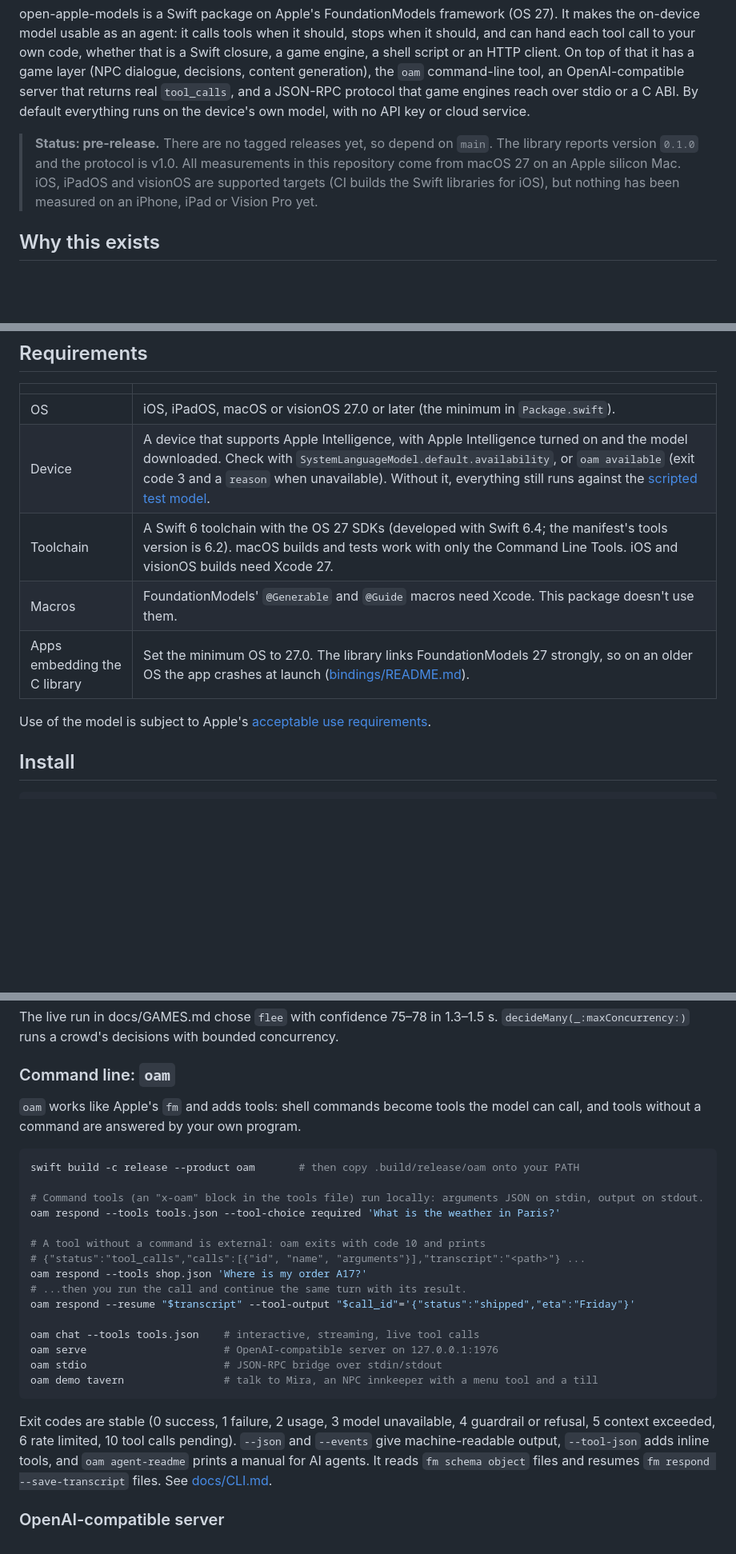
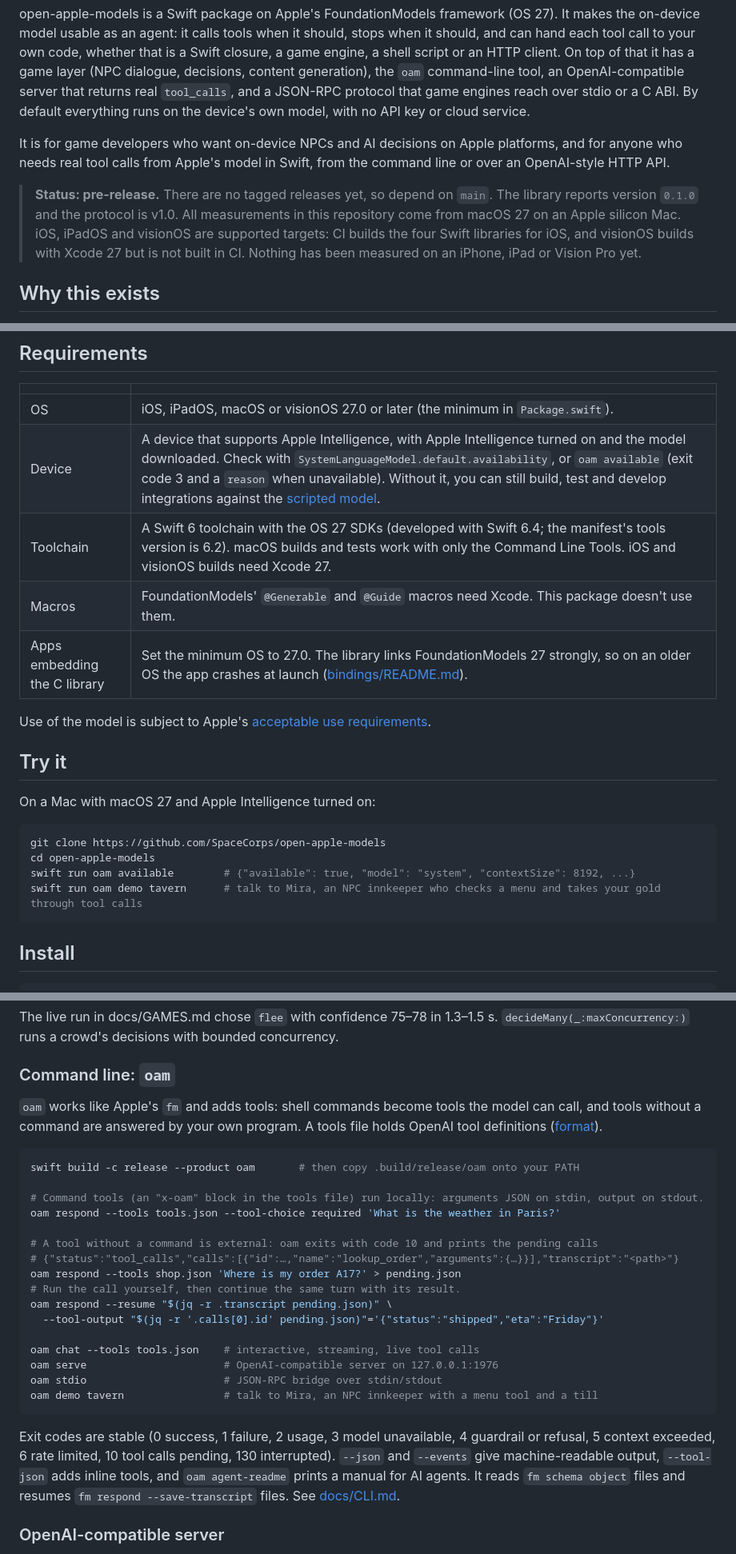
Before and after one commit to SpaceCorps/open-apple-models, a Markdown page: README.md, 3 parts joined by grey strips. Shown at 80% size. GitHub-like rendering; blank space fills up the shorter version.

Commit message:
README: verification fixes; add a five-minute start
Checked every README claim against the code, CI logs and a live run on
macOS 27. Fixes:
- 20 tests need OAM_LIVE_TESTS=1, not 21; the 21st only keeps a live
  server up (OAM_SERVE_SECONDS).
- Status: CI builds the libraries for iOS only; visionOS builds with
  Xcode 27 but is not in CI.
- Try it: clone, `swift run oam available`, `swift run oam demo tavern`.
- The exit-10 CLI example now shows how to get the transcript path and
  call id (jq) instead of undefined shell variables; links the tools file
  format; lists exit code 130.
- Structured-output snippet prints the string, not a quoted JSON value.
- JSON-RPC example says it follows initialize and omits some events.
- Android sibling carries the protocol over JNI; who the package is for;
  the scripted model is for development and tests, not "everything";
  the 8,192-token context covers instructions, tools and history.

Co-Authored-By: Claude Opus 5.5 <noreply@anthropic.com>

````diff
--- a/README.md
+++ b/README.md
@@ -9,7 +9,9 @@
 
 open-apple-models is a Swift package on Apple's FoundationModels framework (OS 27). It makes the on-device model usable as an agent: it calls tools when it should, stops when it should, and can hand each tool call to your own code, whether that is a Swift closure, a game engine, a shell script or an HTTP client. On top of that it has a game layer (NPC dialogue, decisions, content generation), the `oam` command-line tool, an OpenAI-compatible server that returns real `tool_calls`, and a JSON-RPC protocol that game engines reach over stdio or a C ABI. By default everything runs on the device's own model, with no API key or cloud service.
 
-> **Status: pre-release.** There are no tagged releases yet, so depend on `main`. The library reports version `0.1.0` and the protocol is v1.0. All measurements in this repository come from macOS 27 on an Apple silicon Mac. iOS, iPadOS and visionOS are supported targets (CI builds the Swift libraries for iOS), but nothing has been measured on an iPhone, iPad or Vision Pro yet.
+It is for game developers who want on-device NPCs and AI decisions on Apple platforms, and for anyone who needs real tool calls from Apple's model in Swift, from the command line or over an OpenAI-style HTTP API.
+
+> **Status: pre-release.** There are no tagged releases yet, so depend on `main`. The library reports version `0.1.0` and the protocol is v1.0. All measurements in this repository come from macOS 27 on an Apple silicon Mac. iOS, iPadOS and visionOS are supported targets: CI builds the four Swift libraries for iOS, and visionOS builds with Xcode 27 but is not built in CI. Nothing has been measured on an iPhone, iPad or Vision Pro yet.
 
 ## Why this exists
 
@@ -29,12 +31,23 @@ In Swift, `toolCallingMode: .required` applies to every step of the framework's
 | | |
 |---|---|
 | OS | iOS, iPadOS, macOS or visionOS 27.0 or later (the minimum in `Package.swift`). |
-| Device | A device that supports Apple Intelligence, with Apple Intelligence turned on and the model downloaded. Check with `SystemLanguageModel.default.availability`, or `oam available` (exit code 3 and a `reason` when unavailable). Without it, everything still runs against the [scripted test model](#testing-without-apple-intelligence). |
+| Device | A device that supports Apple Intelligence, with Apple Intelligence turned on and the model downloaded. Check with `SystemLanguageModel.default.availability`, or `oam available` (exit code 3 and a `reason` when unavailable). Without it, you can still build, test and develop integrations against the [scripted model](#testing-without-apple-intelligence). |
 | Toolchain | A Swift 6 toolchain with the OS 27 SDKs (developed with Swift 6.4; the manifest's tools version is 6.2). macOS builds and tests work with only the Command Line Tools. iOS and visionOS builds need Xcode 27. |
 | Macros | FoundationModels' `@Generable` and `@Guide` macros need Xcode. This package doesn't use them. |
 | Apps embedding the C library | Set the minimum OS to 27.0. The library links FoundationModels 27 strongly, so on an older OS the app crashes at launch ([bindings/README.md](bindings/README.md)). |
 
 Use of the model is subject to Apple's [acceptable use requirements](https://developer.apple.com/apple-intelligence/acceptable-use-requirements-for-the-foundation-models-framework/).
+
+## Try it
+
+On a Mac with macOS 27 and Apple Intelligence turned on:
+
+```sh
+git clone https://github.com/SpaceCorps/open-apple-models
+cd open-apple-models
+swift run oam available        # {"available": true, "model": "system", "contextSize": 8192, ...}
+swift run oam demo tavern      # talk to Mira, an NPC innkeeper who checks a menu and takes your gold through tool calls
+```
 
 ## Install
 
@@ -182,7 +195,7 @@ The live run in docs/GAMES.md chose `flee` with confidence 75–78 in 1.3–1.5
 
 ### Command line: `oam`
 
-`oam` works like Apple's `fm` and adds tools: shell commands become tools the model can call, and tools without a command are answered by your own program.
+`oam` works like Apple's `fm` and adds tools: shell commands become tools the model can call, and tools without a command are answered by your own program. A tools file holds OpenAI tool definitions ([format](docs/CLI.md#tools-files)).
 
 ```sh
 swift build -c release --product oam       # then copy .build/release/oam onto your PATH
@@ -190,11 +203,12 @@ swift build -c release --product oam       # then copy .build/release/oam onto y
 # Command tools (an "x-oam" block in the tools file) run locally: arguments JSON on stdin, output on stdout.
 oam respond --tools tools.json --tool-choice required 'What is the weather in Paris?'
 
-# A tool without a command is external: oam exits with code 10 and prints
-# {"status":"tool_calls","calls":[{"id", "name", "arguments"}],"transcript":"<path>"} ...
-oam respond --tools shop.json 'Where is my order A17?'
-# ...then you run the call and continue the same turn with its result.
-oam respond --resume "$transcript" --tool-output "$call_id"='{"status":"shipped","eta":"Friday"}'
+# A tool without a command is external: oam exits with code 10 and prints the pending calls
+# {"status":"tool_calls","calls":[{"id":…,"name":"lookup_order","arguments":{…}}],"transcript":"<path>"}
+oam respond --tools shop.json 'Where is my order A17?' > pending.json
+# Run the call yourself, then continue the same turn with its result.
+oam respond --resume "$(jq -r .transcript pending.json)" \
+  --tool-output "$(jq -r '.calls[0].id' pending.json)"='{"status":"shipped","eta":"Friday"}'
 
 oam chat --tools tools.json    # interactive, streaming, live tool calls
 oam serve                      # OpenAI-compatible server on 127.0.0.1:1976
@@ -202,7 +216,7 @@ oam stdio                      # JSON-RPC bridge over stdin/stdout
 oam demo tavern                # talk to Mira, an NPC innkeeper with a menu tool and a till
 ```
 
-Exit codes are stable (0 success, 1 failure, 2 usage, 3 model unavailable, 4 guardrail or refusal, 5 context exceeded, 6 rate limited, 10 tool calls pending). `--json` and `--events` give machine-readable output, `--tool-json` adds inline tools, and `oam agent-readme` prints a manual for AI agents. It reads `fm schema object` files and resumes `fm respond --save-transcript` files. See [docs/CLI.md](docs/CLI.md).
+Exit codes are stable (0 success, 1 failure, 2 usage, 3 model unavailable, 4 guardrail or refusal, 5 context exceeded, 6 rate limited, 10 tool calls pending, 130 interrupted). `--json` and `--events` give machine-readable output, `--tool-json` adds inline tools, and `oam agent-readme` prints a manual for AI agents. It reads `fm schema object` files and resumes `fm respond --save-transcript` files. See [docs/CLI.md](docs/CLI.md).
 
 ### OpenAI-compatible server
 
````
Also changed, not shown: other parts of README.md (+5 -5 lines).
